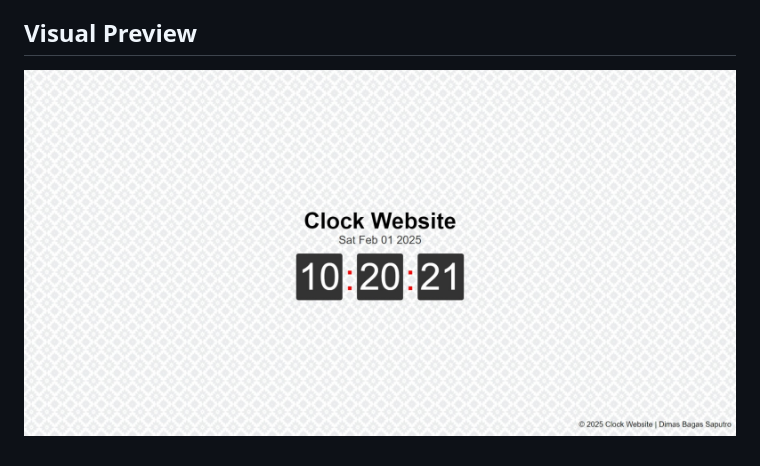
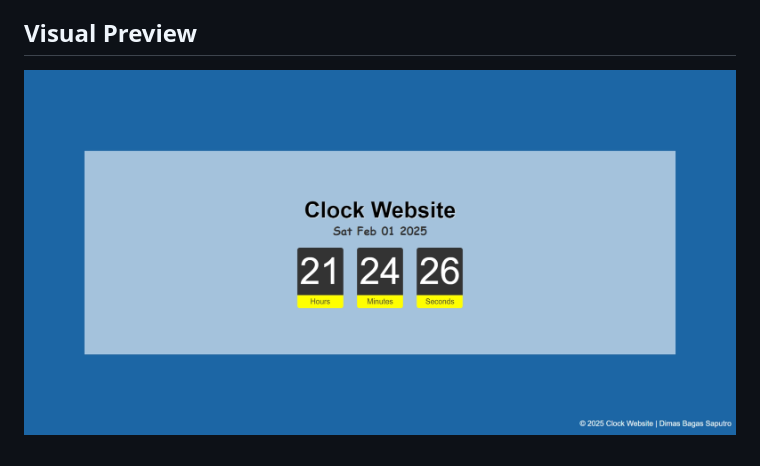
Before and after one commit to Diba15/simple_clock, a Markdown page: README.md, the part around the change. Rendered like a GitHub page; pictures changed too: images/Screenshot.jpeg (deleted), images/Screenshot.png (added).

Commit message:
Update README and enhance styling for Clock Website layout and time display

```diff
--- a/README.md
+++ b/README.md
@@ -11,4 +11,4 @@ A minimalist website showcasing the current time and date with stylistic element
 
 ## Visual Preview
 
-![Website Screenshot](images/Screenshot.jpeg)
+![Website Screenshot](images/Screenshot.png)
```
Also changed, not shown: 1 other file.
